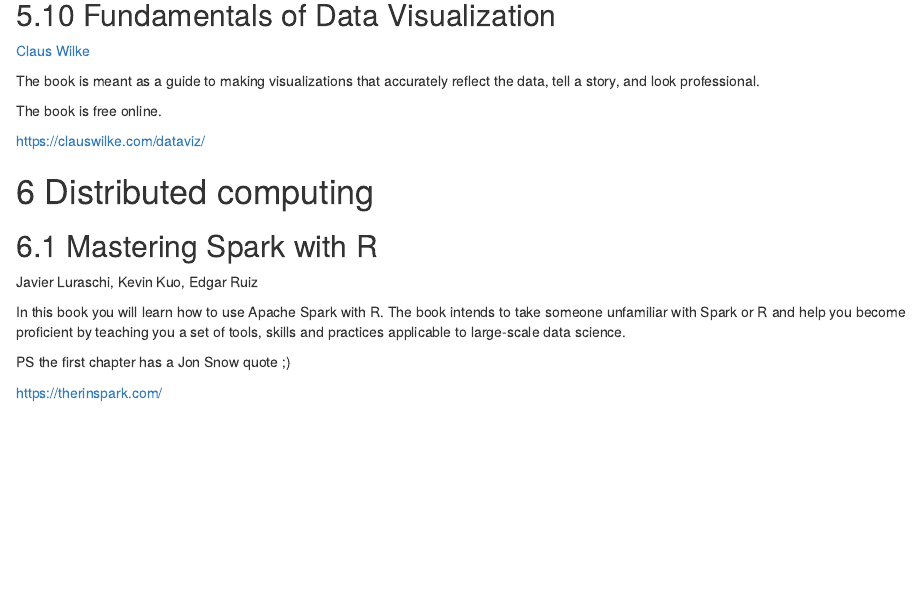
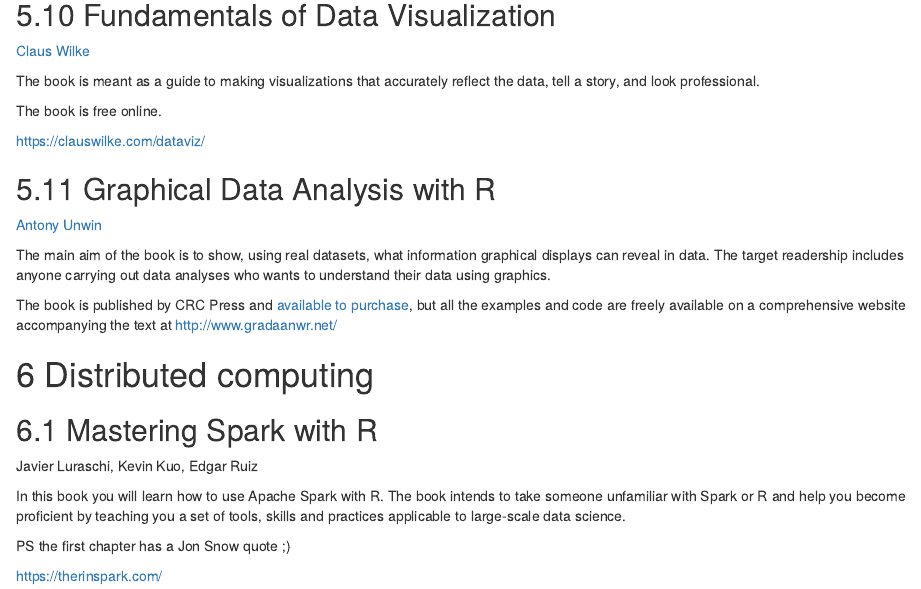
Before and after one commit to brwsioeb/BigBookofR, an R Markdown document (020-book_list.Rmd): the page in a window 1100 px wide, from 5610 px down. Rendered offline with R 4.5, knitr and Pandoc, with nearby package versions; drawn as R Markdown's standard HTML page in place of the format the file asks for.

Commit message:
Add Graphical Data Analysis with R

```diff
--- a/020-book_list.Rmd
+++ b/020-book_list.Rmd
@@ -284,6 +284,16 @@
 The book is free online.
 
 https://clauswilke.com/dataviz/
+
+
+## Graphical Data Analysis with R
+[Antony Unwin](http://www.gradaanwr.net/author/)
+
+The main aim of the book is to show, using real datasets, what information graphical displays can reveal in data.  The target readership includes anyone carrying out data analyses who wants to understand their data using graphics.
+
+The book is published by CRC Press and [available to purchase](https://www.routledge.com/Graphical-Data-Analysis-with-R/Unwin/p/book/9781498715232), but all the examples and code are freely available on a comprehensive website accompanying the text at http://www.gradaanwr.net/
+
+
 
 # Distributed computing
 ## Mastering Spark with R
```
Also changed, not shown: 020-book_list.Rmd (2 more changed lines).
